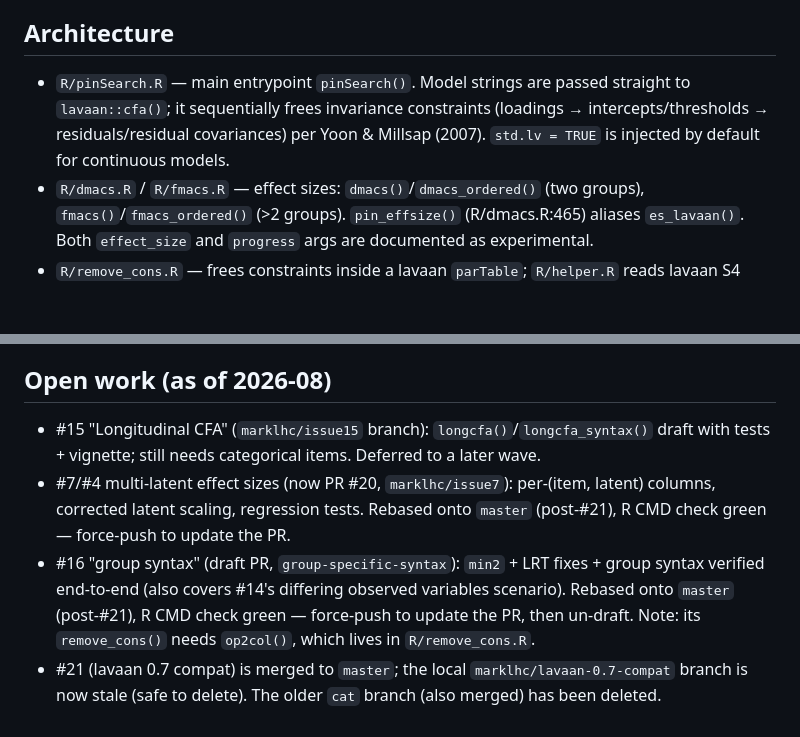
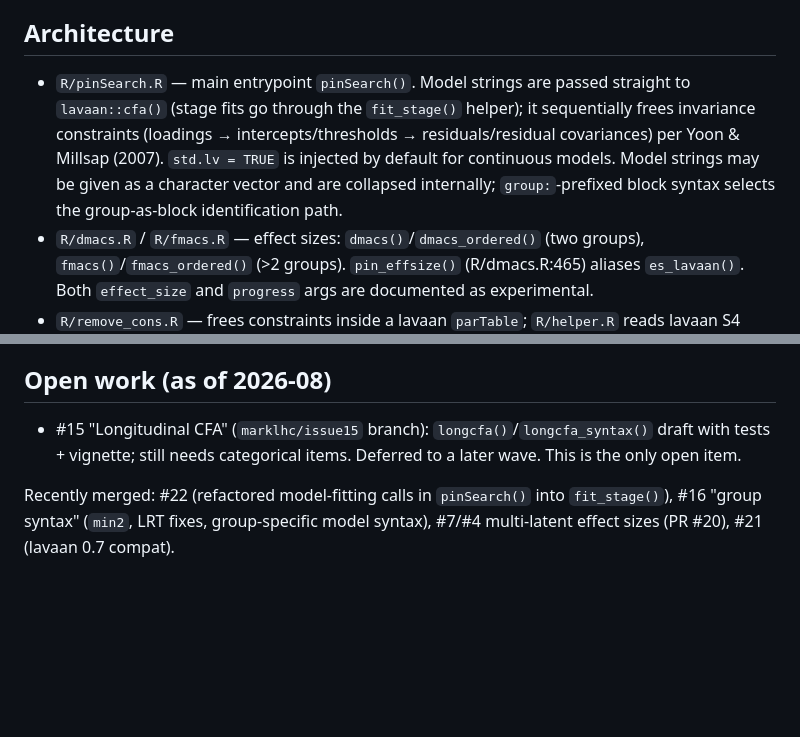
Before and after one commit to marklhc/pinsearch, a Markdown page: AGENTS.md, 2 parts joined by grey strips. Drawn GitHub-style; blank space fills up the shorter version.

Commit message:
Update AGENTS.md: #7, #16, #22, #21 merged; only #15 remains

```diff
--- a/AGENTS.md
+++ b/AGENTS.md
@@ -13,7 +13,7 @@ R package `pinsearch`: specification search for partial factorial invariance, bu
 
 ## Architecture
 
-- `R/pinSearch.R` — main entrypoint `pinSearch()`. Model strings are passed straight to `lavaan::cfa()`; it sequentially frees invariance constraints (loadings → intercepts/thresholds → residuals/residual covariances) per Yoon & Millsap (2007). `std.lv = TRUE` is injected by default for continuous models.
+- `R/pinSearch.R` — main entrypoint `pinSearch()`. Model strings are passed straight to `lavaan::cfa()` (stage fits go through the `fit_stage()` helper); it sequentially frees invariance constraints (loadings → intercepts/thresholds → residuals/residual covariances) per Yoon & Millsap (2007). `std.lv = TRUE` is injected by default for continuous models. Model strings may be given as a character vector and are collapsed internally; `group:`-prefixed block syntax selects the group-as-block identification path.
 - `R/dmacs.R` / `R/fmacs.R` — effect sizes: `dmacs()`/`dmacs_ordered()` (two groups), `fmacs()`/`fmacs_ordered()` (>2 groups). `pin_effsize()` (R/dmacs.R:465) aliases `es_lavaan()`. Both `effect_size` and `progress` args are documented as experimental.
 - `R/remove_cons.R` — frees constraints inside a lavaan `parTable`; `R/helper.R` reads lavaan S4 slots.
 - `data-raw/DATASET.R` regenerates the `lui_sim` dataset in `data/` (needs `haven`, `dplyr`, downloads from OSF); `data-raw` is never built.
@@ -37,7 +37,6 @@ R package `pinsearch`: specification search for partial factorial invariance, bu
 
 ## Open work (as of 2026-08)
 
-- #15 "Longitudinal CFA" (`marklhc/issue15` branch): `longcfa()`/`longcfa_syntax()` draft with tests + vignette; still needs categorical items. Deferred to a later wave.
-- #7/#4 multi-latent effect sizes (now PR #20, `marklhc/issue7`): per-(item, latent) columns, corrected latent scaling, regression tests. Rebased onto `master` (post-#21), R CMD check green — force-push to update the PR.
-- #16 "group syntax" (draft PR, `group-specific-syntax`): `min2` + LRT fixes + group syntax verified end-to-end (also covers #14's differing observed variables scenario). Rebased onto `master` (post-#21), R CMD check green — force-push to update the PR, then un-draft. Note: its `remove_cons()` needs `op2col()`, which lives in `R/remove_cons.R`.
-- #21 (lavaan 0.7 compat) is merged to `master`; the local `marklhc/lavaan-0.7-compat` branch is now stale (safe to delete). The older `cat` branch (also merged) has been deleted.
+- #15 "Longitudinal CFA" (`marklhc/issue15` branch): `longcfa()`/`longcfa_syntax()` draft with tests + vignette; still needs categorical items. Deferred to a later wave. This is the only open item.
+
+Recently merged: #22 (refactored model-fitting calls in `pinSearch()` into `fit_stage()`), #16 "group syntax" (`min2`, LRT fixes, group-specific model syntax), #7/#4 multi-latent effect sizes (PR #20), #21 (lavaan 0.7 compat).
```
